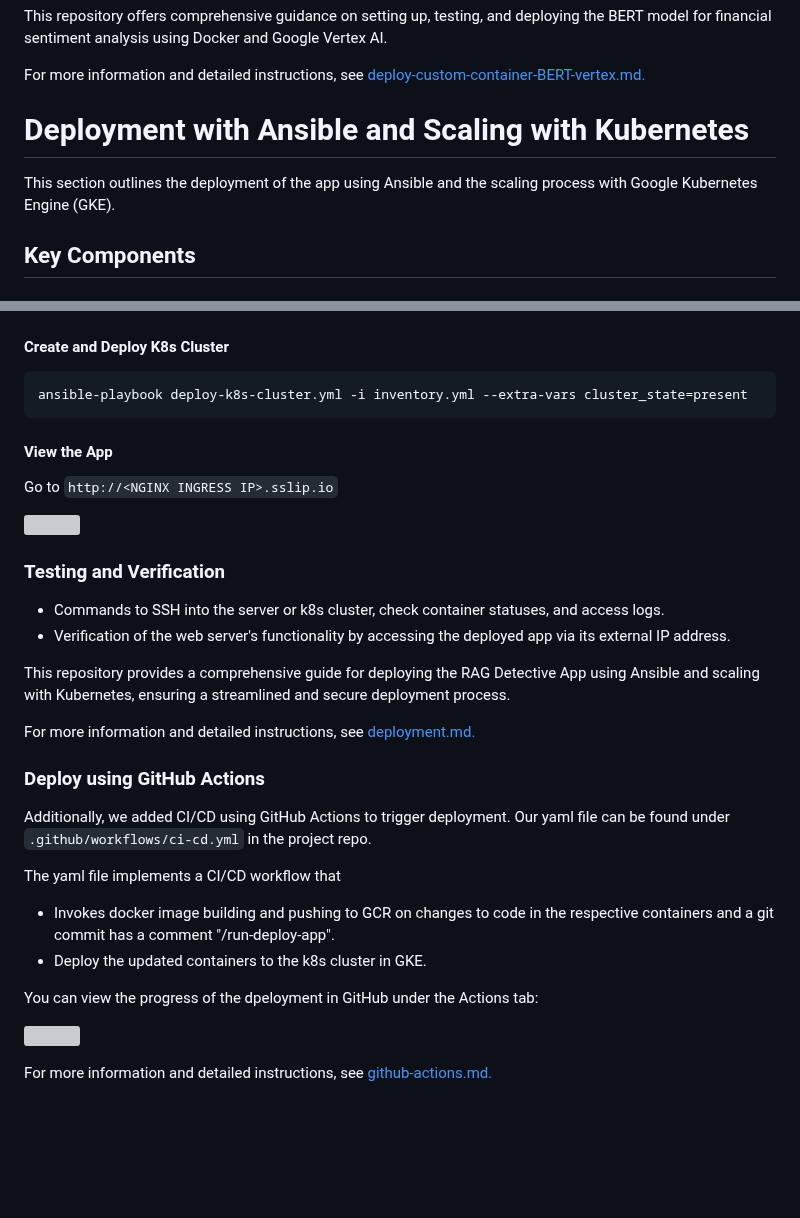
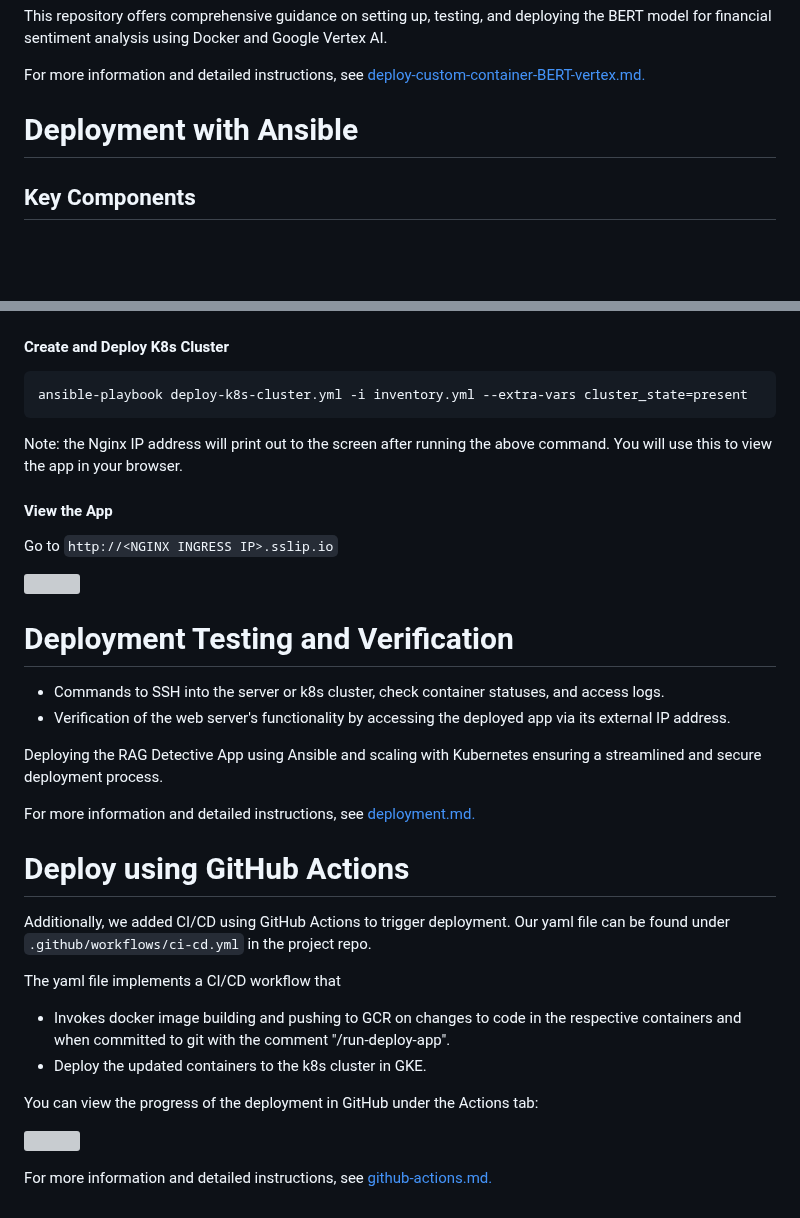
Before and after one commit to healthy-chicken-saladeers/rag_detective, a Markdown page: README.md, 2 parts joined by grey strips. Rendered like a GitHub page; blank space fills up the shorter version; grey boxes are pictures that could not be loaded.

````diff
--- a/README.md
+++ b/README.md
@@ -459,9 +459,7 @@ This repository offers comprehensive guidance on setting up, testing, and deploy
 
 For more information and detailed instructions, see [deploy-custom-container-BERT-vertex.md.](./docs/deploy-custom-container-BERT-vertex.md)
 
-# Deployment with Ansible and Scaling with Kubernetes
-
-This section outlines the deployment of the app using Ansible and the scaling process with Google Kubernetes Engine (GKE).
+# Deployment with Ansible
 
 ## Key Components
 
@@ -518,28 +516,30 @@ ansible-playbook deploy-docker-images.yml -i inventory.yml
 ansible-playbook deploy-k8s-cluster.yml -i inventory.yml --extra-vars cluster_state=present
 ```
 
+Note: the Nginx IP address will print out to the screen after running the above command. You will use this to view the app in your browser.
+
 #### View the App
 Go to `http://<NGINX INGRESS IP>.sslip.io`
 
 ![](img/k8s-deployed-app.jpg)
 
-### Testing and Verification
+# Deployment Testing and Verification
 - Commands to SSH into the server or k8s cluster, check container statuses, and access logs.
 - Verification of the web server's functionality by accessing the deployed app via its external IP address.
 
-This repository provides a comprehensive guide for deploying the RAG Detective App using Ansible and scaling with Kubernetes, ensuring a streamlined and secure deployment process.
+Deploying the RAG Detective App using Ansible and scaling with Kubernetes ensuring a streamlined and secure deployment process.
 
 For more information and detailed instructions, see [deployment.md.](./docs/deployment.md)
 
-### Deploy using GitHub Actions
+# Deploy using GitHub Actions
 Additionally, we added CI/CD using GitHub Actions to trigger deployment. Our yaml file can be found under `.github/workflows/ci-cd.yml` in the project repo.
 
 The yaml file implements a CI/CD workflow that
 
-* Invokes docker image building and pushing to GCR on changes to code in the respective containers and a git commit has a comment "/run-deploy-app".
+* Invokes docker image building and pushing to GCR on changes to code in the respective containers and when committed to git with the comment "/run-deploy-app".
 * Deploy the updated containers to the k8s cluster in GKE.
 
-You can view the progress of the dpeloyment in GitHub under the Actions tab:
+You can view the progress of the deployment in GitHub under the Actions tab:
 
 ![](./img/github-actions.jpg)
 
````
Also changed, not shown: other parts of README.md (+1 -1 lines).
